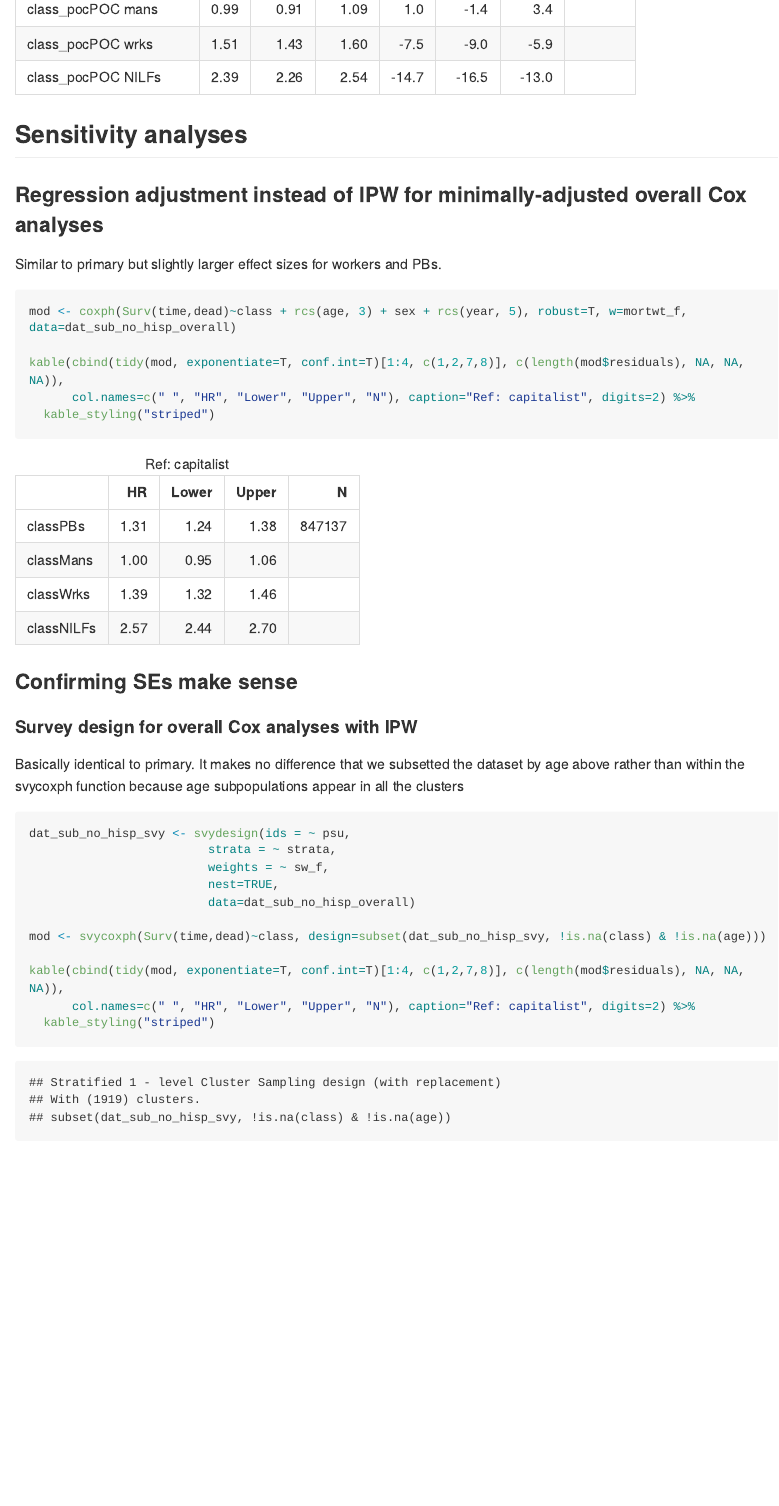
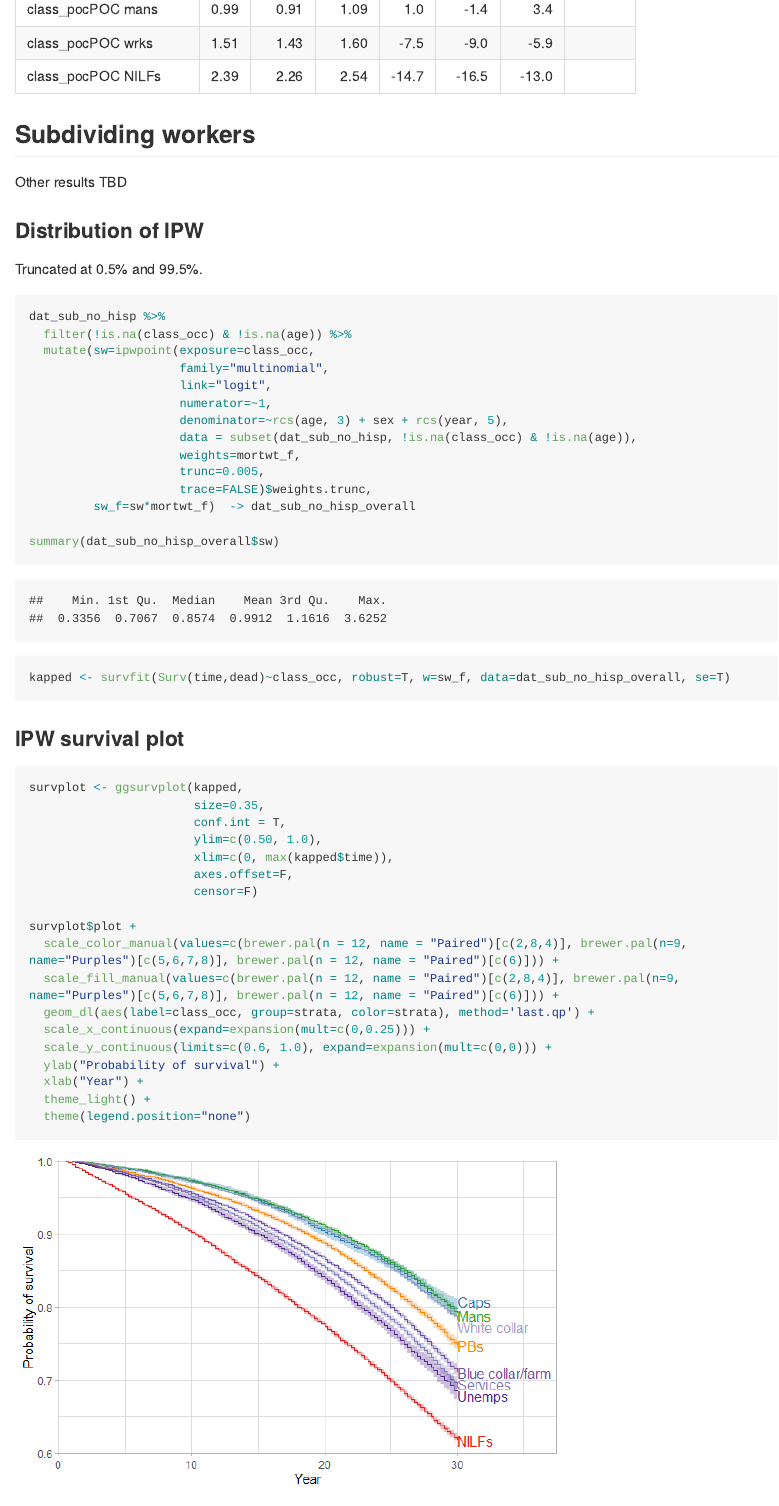
Before and after one commit to Critical-Social-Epi/NHIS_class_mortality, an R Markdown document (analysis_3_10_22.Rmd): the page in a window 1100 px wide, from 9360 px down before the commit and from 9790 px down after it, so that both start at the same text. The pictures show the output file analysis_3_10_22.md that the author committed with the source, drawn offline in the style of GitHub; long lines of code are wrapped.

Commit message:
Updated notes and added worker subdivision

````diff
--- a/analysis_3_10_22.Rmd
+++ b/analysis_3_10_22.Rmd
@@ -786,3 +795,53 @@ ggsave("race_survival.png", dpi=600, height=4, width=8.5)
 tidy_n(rows=1:9, nad=8, captioned="Ref: white capitalist")
 ```
 
+## Subdividing workers
+
+Other results TBD
+
+### Distribution of IPW
+
+Truncated at 0.5% and 99.5%.
+
+```{r warning=FALSE, message=FALSE}
+dat_sub_no_hisp %>%
+  filter(!is.na(class_occ) & !is.na(age)) %>%
+  mutate(sw=ipwpoint(exposure=class_occ,
+                     family="multinomial",
+                     link="logit",
+                     numerator=~1,
+                     denominator=~rcs(age, 3) + sex + rcs(year, 5),
+                     data = subset(dat_sub_no_hisp, !is.na(class_occ) & !is.na(age)),
+                     weights=mortwt_f,
+                     trunc=0.005,
+                     trace=FALSE)$weights.trunc,
+         sw_f=sw*mortwt_f)  -> dat_sub_no_hisp_overall
+
+summary(dat_sub_no_hisp_overall$sw)
+```
+
+```{r warning=FALSE, message=FALSE}
+kapped <- survfit(Surv(time,dead)~class_occ, robust=T, w=sw_f, data=dat_sub_no_hisp_overall, se=T)
+```
+
+### IPW survival plot
+
+```{r warning=FALSE, message=FALSE, fig.height=4, fig.width=6.5}
+survplot <- ggsurvplot(kapped,
+                       size=0.35,
+                       conf.int = T,
+                       ylim=c(0.50, 1.0),
+                       xlim=c(0, max(kapped$time)),
+                       axes.offset=F,
+                       censor=F)
+
+survplot$plot +
+  scale_color_manual(values=c(brewer.pal(n = 12, name = "Paired")[c(2,8,4)], brewer.pal(n=9, name="Purples")[c(5,6,7,8)], brewer.pal(n = 12, name = "Paired")[c(6)])) +
+  scale_fill_manual(values=c(brewer.pal(n = 12, name = "Paired")[c(2,8,4)], brewer.pal(n=9, name="Purples")[c(5,6,7,8)], brewer.pal(n = 12, name = "Paired")[c(6)])) +
+  geom_dl(aes(label=class_occ, group=strata, color=strata), method='last.qp') +
+  scale_x_continuous(expand=expansion(mult=c(0,0.25))) +
+  scale_y_continuous(limits=c(0.6, 1.0), expand=expansion(mult=c(0,0))) +
+  ylab("Probability of survival") +
+  xlab("Year") +
+  theme_light() +
+  theme(legend.position="none")
````
Also changed, not shown: analysis_3_10_22.html, analysis_3_10_22.md, analysis_3_10_22_files/figure-html/unnamed-chunk-40-1.png (added), subdivided_workers_survival.png (added), analysis_3_10_22.Rmd (37 more changed lines).
